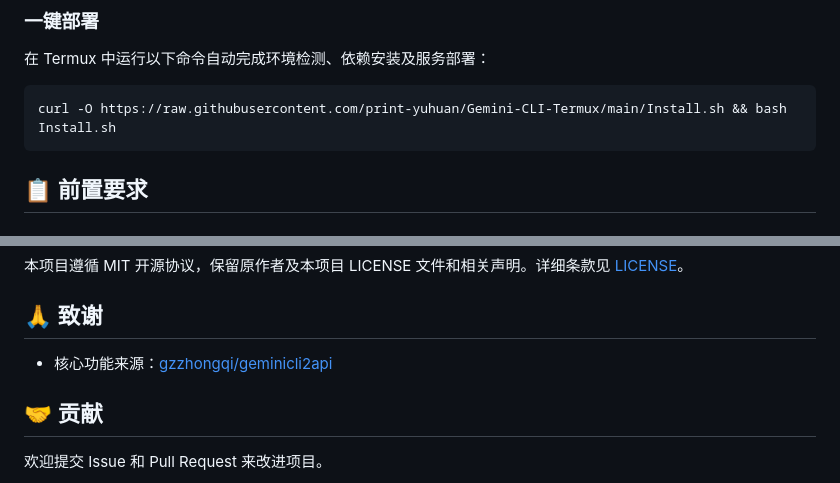
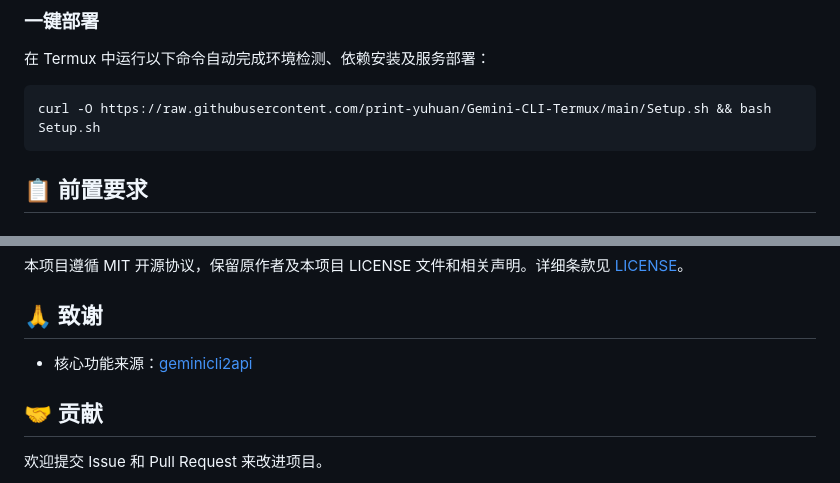
Before and after one commit to print-yuhuan/Gemini-CLI-Termux, a Markdown page: README.md, 2 parts joined by grey strips. Drawn GitHub-style.

Commit message:
修复已知问题，优化使用体验。

````diff
--- a/README.md
+++ b/README.md
@@ -13,7 +13,7 @@
 在 Termux 中运行以下命令自动完成环境检测、依赖安装及服务部署：
 
 ```bash
-curl -O https://raw.githubusercontent.com/print-yuhuan/Gemini-CLI-Termux/main/Install.sh && bash Install.sh
+curl -O https://raw.githubusercontent.com/print-yuhuan/Gemini-CLI-Termux/main/Setup.sh && bash Setup.sh
 ```
 
 ## 📋 前置要求
@@ -91,7 +91,7 @@ curl -O https://raw.githubusercontent.com/print-yuhuan/Gemini-CLI-Termux/main/In
 
 ## 🙏 致谢
 
-- 核心功能来源：[gzzhongqi/geminicli2api](https://github.com/gzzhongqi/geminicli2api)
+- 核心功能来源：[geminicli2api](https://github.com/gzzhongqi/geminicli2api)
 
 ## 🤝 贡献
 
````
